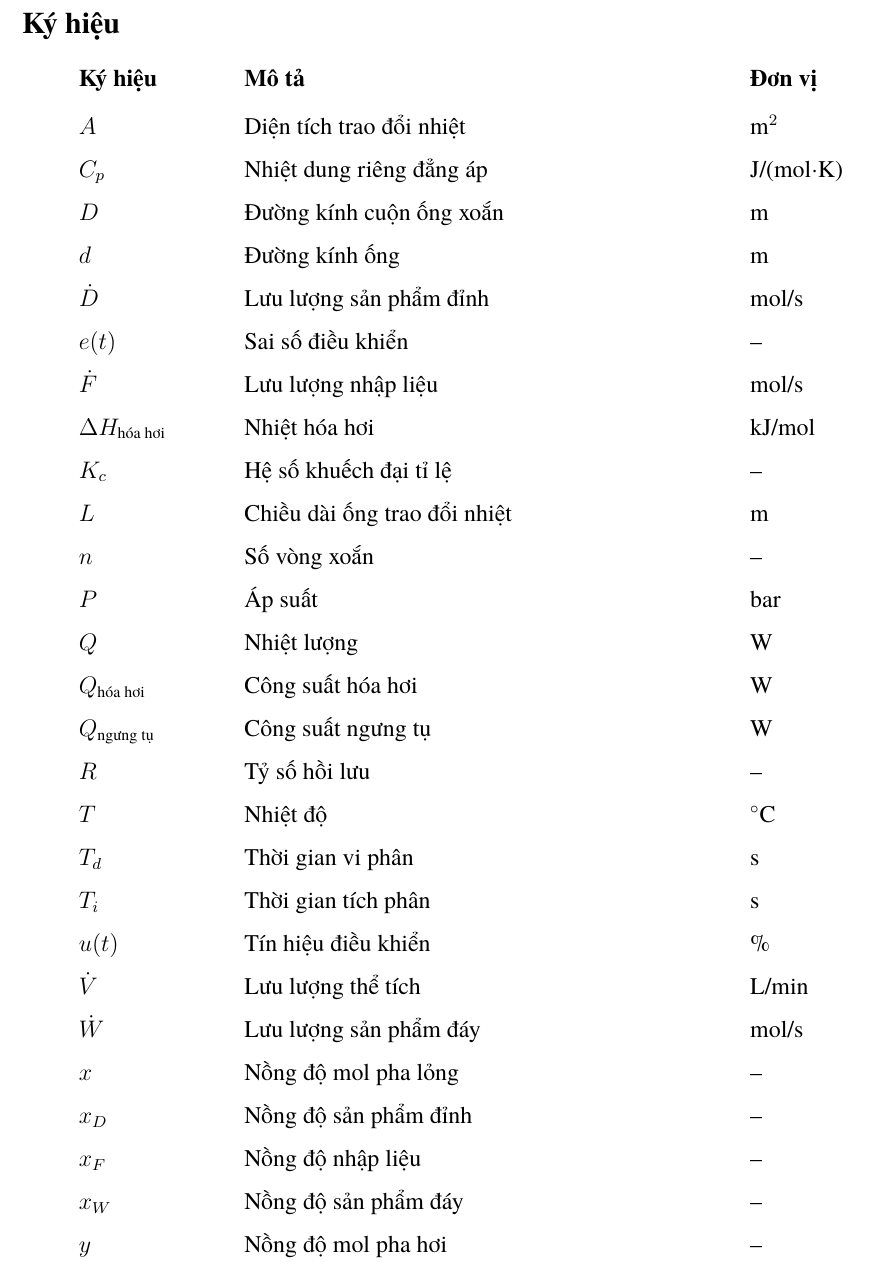
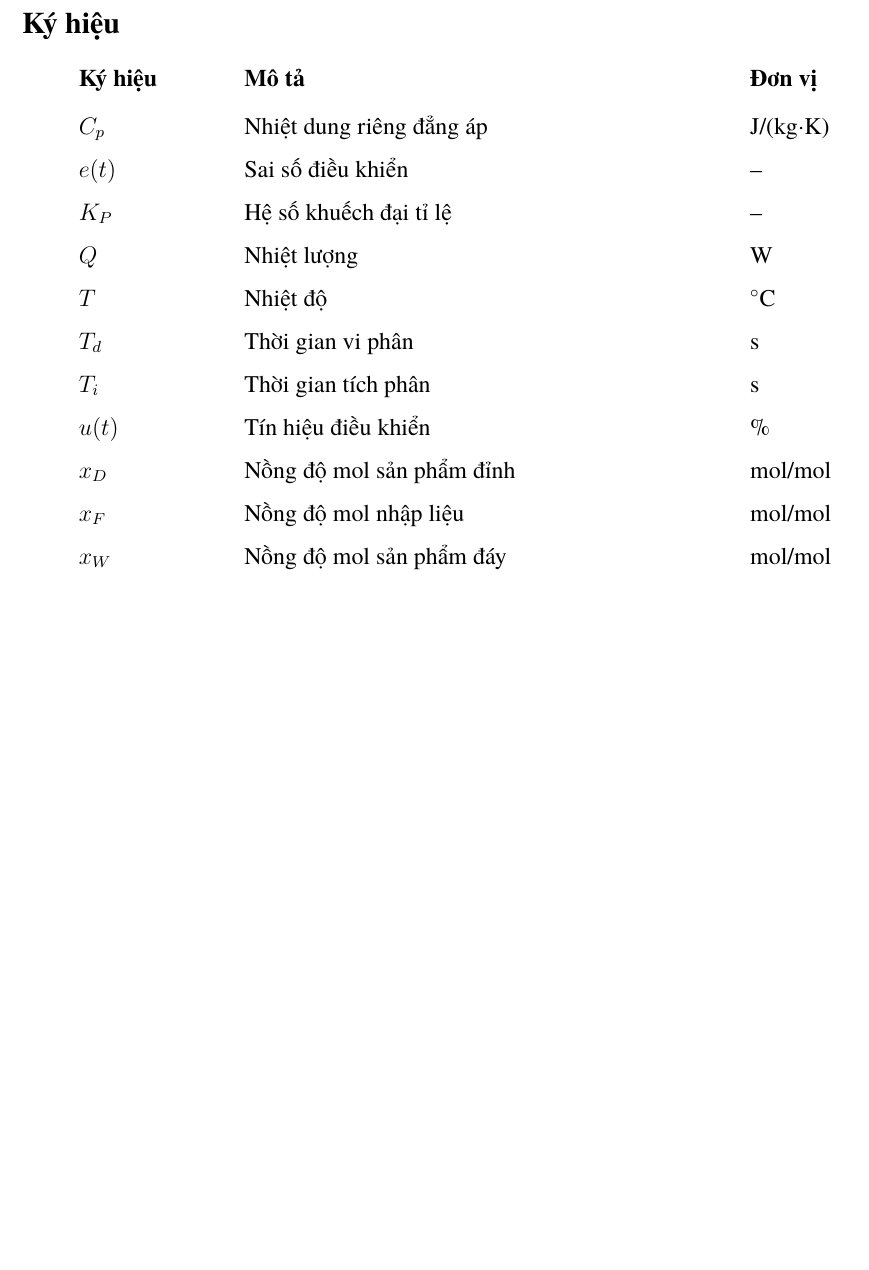
Before and after one commit to bowber/dacn, a LaTeX document (src/main.tex, which reads src/abbreviations.tex): part of page 10 of 44, cut so that both start at the same text, the shorter picture padded with empty space. Compiled offline with XeLaTeX.

Commit message:
Clean up symbols list: remove unused, fix K_c to K_P, add mol/mol units

```diff
--- a/src/abbreviations.tex
+++ b/src/abbreviations.tex
@@ -39,33 +39,17 @@ VLE & Vapor-Liquid Equilibrium -- Cân bằng lỏng-hơi \\[0.3em]
 
 \begin{tabular}{@{}p{2.5cm}p{8.5cm}p{2.5cm}@{}}
 \textbf{Ký hiệu} & \textbf{Mô tả} & \textbf{Đơn vị} \\[0.5em]
-$A$ & Diện tích trao đổi nhiệt & m$^2$ \\[0.3em]
-$C_p$ & Nhiệt dung riêng đẳng áp & J/(mol$\cdot$K) \\[0.3em]
-$D$ & Đường kính cuộn ống xoắn & m \\[0.3em]
-$d$ & Đường kính ống & m \\[0.3em]
-$\dot{D}$ & Lưu lượng sản phẩm đỉnh & mol/s \\[0.3em]
+$C_p$ & Nhiệt dung riêng đẳng áp & J/(kg$\cdot$K) \\[0.3em]
 $e(t)$ & Sai số điều khiển & -- \\[0.3em]
-$\dot{F}$ & Lưu lượng nhập liệu & mol/s \\[0.3em]
-$\Delta H_{\text{hóa hơi}}$ & Nhiệt hóa hơi & kJ/mol \\[0.3em]
-$K_c$ & Hệ số khuếch đại tỉ lệ & -- \\[0.3em]
-$L$ & Chiều dài ống trao đổi nhiệt & m \\[0.3em]
-$n$ & Số vòng xoắn & -- \\[0.3em]
-$P$ & Áp suất & bar \\[0.3em]
+$K_P$ & Hệ số khuếch đại tỉ lệ & -- \\[0.3em]
 $Q$ & Nhiệt lượng & W \\[0.3em]
-$Q_{\text{hóa hơi}}$ & Công suất hóa hơi & W \\[0.3em]
-$Q_{\text{ngưng tụ}}$ & Công suất ngưng tụ & W \\[0.3em]
-$R$ & Tỷ số hồi lưu & -- \\[0.3em]
 $T$ & Nhiệt độ & $^\circ$C \\[0.3em]
 $T_d$ & Thời gian vi phân & s \\[0.3em]
 $T_i$ & Thời gian tích phân & s \\[0.3em]
 $u(t)$ & Tín hiệu điều khiển & \% \\[0.3em]
-$\dot{V}$ & Lưu lượng thể tích & L/min \\[0.3em]
-$\dot{W}$ & Lưu lượng sản phẩm đáy & mol/s \\[0.3em]
-$x$ & Nồng độ mol pha lỏng & -- \\[0.3em]
-$x_D$ & Nồng độ sản phẩm đỉnh & -- \\[0.3em]
-$x_F$ & Nồng độ nhập liệu & -- \\[0.3em]
-$x_W$ & Nồng độ sản phẩm đáy & -- \\[0.3em]
-$y$ & Nồng độ mol pha hơi & -- \\[0.3em]
+$x_D$ & Nồng độ mol sản phẩm đỉnh & mol/mol \\[0.3em]
+$x_F$ & Nồng độ mol nhập liệu & mol/mol \\[0.3em]
+$x_W$ & Nồng độ mol sản phẩm đáy & mol/mol \\[0.3em]
 \end{tabular}
 
 \newpage
```
